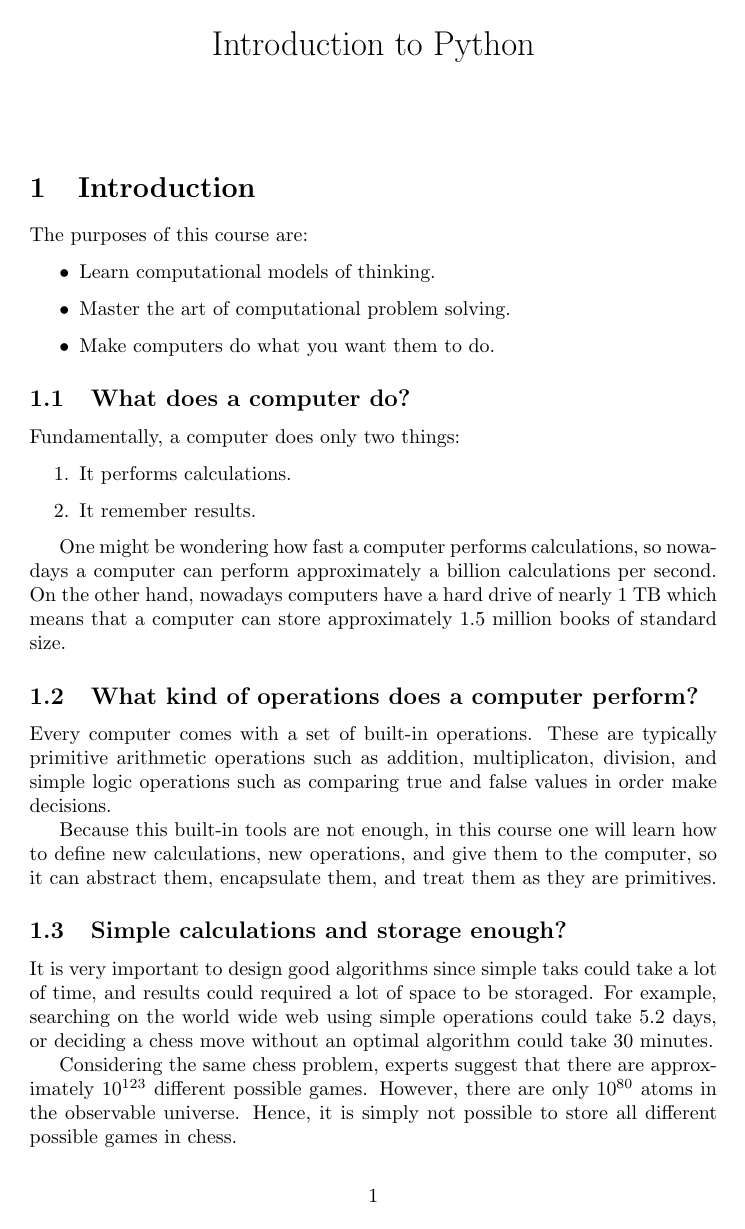
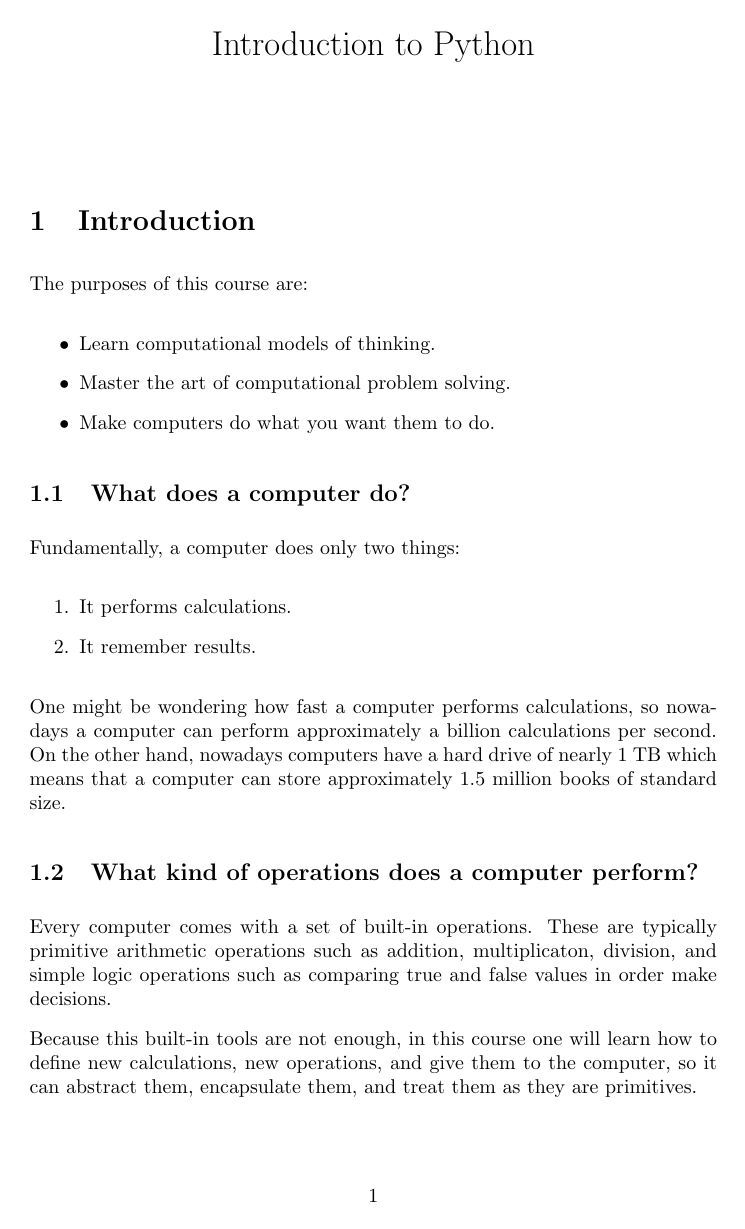
Before and after one commit to bit0001/mitx-6.00.1x-notes, a LaTeX document (week_01/01_introduction_to_python.tex): page 1 of 2. Compiled offline with pdfLaTeX.

Commit message:
chore: Set space between paragraphs and remove indentation

```diff
--- a/week_01/01_introduction_to_python.tex
+++ b/week_01/01_introduction_to_python.tex
@@ -6,6 +6,8 @@
 \usepackage[utf8]{inputenc}
 \usepackage{graphicx}
 \usepackage[colorinlistoftodos]{todonotes}
+\setlength{\parskip}{8pt}
+\setlength{\parindent}{0pt}
 
 \title{Introduction to Python}
 
```
